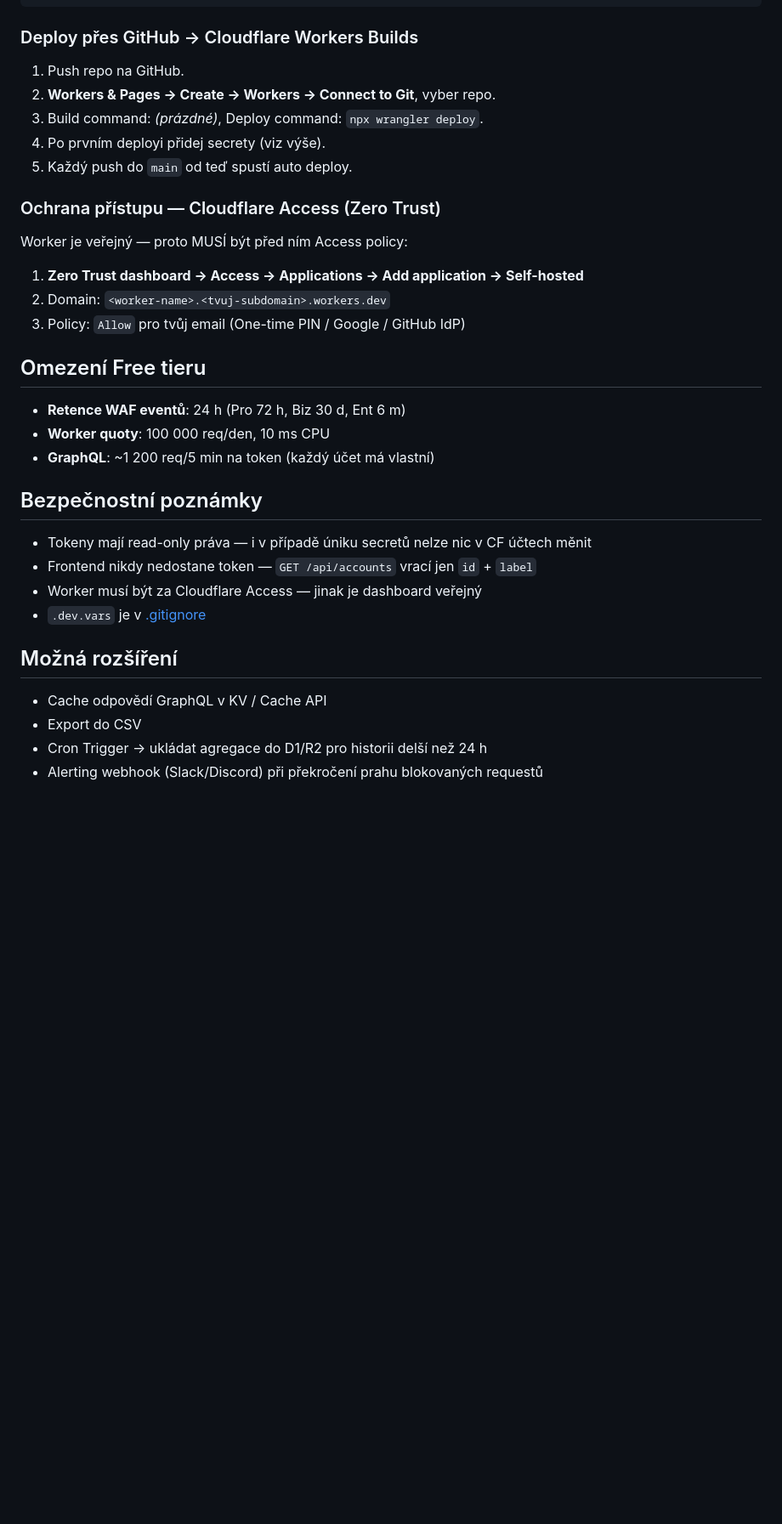
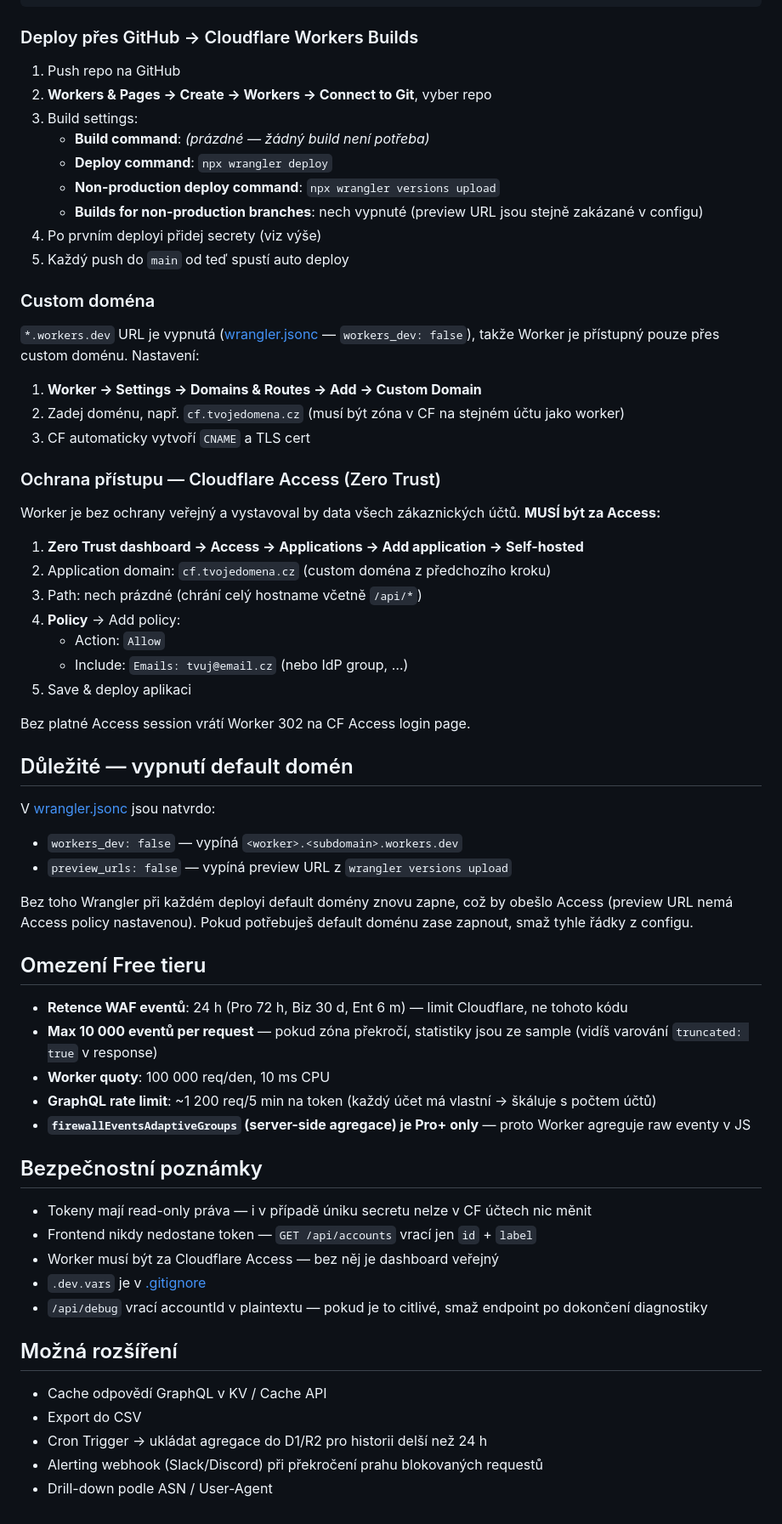
Before and after one commit to luberan/cloudflare-waf-log, a Markdown page: README.md, the part around one of its changes. Shown at 85% size. Drawn GitHub-style; blank space fills up the shorter version.

```diff
--- a/README.md
+++ b/README.md
@@ -86,32 +125,61 @@ Nebo přes CLI:
 
 ### Deploy přes GitHub → Cloudflare Workers Builds
 
-1. Push repo na GitHub.
-2. **Workers & Pages → Create → Workers → Connect to Git**, vyber repo.
-3. Build command: *(prázdné)*, Deploy command: `npx wrangler deploy`.
-4. Po prvním deployi přidej secrety (viz výše).
-5. Každý push do `main` od teď spustí auto deploy.
+1. Push repo na GitHub
+2. **Workers & Pages → Create → Workers → Connect to Git**, vyber repo
+3. Build settings:
+   - **Build command**: *(prázdné — žádný build není potřeba)*
+   - **Deploy command**: `npx wrangler deploy`
+   - **Non-production deploy command**: `npx wrangler versions upload`
+   - **Builds for non-production branches**: nech vypnuté (preview URL jsou stejně zakázané v configu)
+4. Po prvním deployi přidej secrety (viz výše)
+5. Každý push do `main` od teď spustí auto deploy
+
+### Custom doména
+
+`*.workers.dev` URL je vypnutá ([wrangler.jsonc](wrangler.jsonc) — `workers_dev: false`), takže Worker je přístupný pouze přes custom doménu. Nastavení:
+
+1. **Worker → Settings → Domains & Routes → Add → Custom Domain**
+2. Zadej doménu, např. `cf.tvojedomena.cz` (musí být zóna v CF na stejném účtu jako worker)
+3. CF automaticky vytvoří `CNAME` a TLS cert
 
 ### Ochrana přístupu — Cloudflare Access (Zero Trust)
 
-Worker je veřejný — proto MUSÍ být před ním Access policy:
+Worker je bez ochrany veřejný a vystavoval by data všech zákaznických účtů. **MUSÍ být za Access:**
 
 1. **Zero Trust dashboard → Access → Applications → Add application → Self-hosted**
-2. Domain: `<worker-name>.<tvuj-subdomain>.workers.dev`
-3. Policy: `Allow` pro tvůj email (One-time PIN / Google / GitHub IdP)
+2. Application domain: `cf.tvojedomena.cz` (custom doména z předchozího kroku)
+3. Path: nech prázdné (chrání celý hostname včetně `/api/*`)
+4. **Policy** → Add policy:
+   - Action: `Allow`
+   - Include: `Emails: tvuj@email.cz` (nebo IdP group, …)
+5. Save & deploy aplikaci
+
+Bez platné Access session vrátí Worker 302 na CF Access login page.
+
+## Důležité — vypnutí default domén
+
+V [wrangler.jsonc](wrangler.jsonc) jsou natvrdo:
+- `workers_dev: false` — vypíná `<worker>.<subdomain>.workers.dev`
+- `preview_urls: false` — vypíná preview URL z `wrangler versions upload`
+
+Bez toho Wrangler při každém deployi default domény znovu zapne, což by obešlo Access (preview URL nemá Access policy nastavenou). Pokud potřebuješ default doménu zase zapnout, smaž tyhle řádky z configu.
 
 ## Omezení Free tieru
 
-- **Retence WAF eventů**: 24 h (Pro 72 h, Biz 30 d, Ent 6 m)
+- **Retence WAF eventů**: 24 h (Pro 72 h, Biz 30 d, Ent 6 m) — limit Cloudflare, ne tohoto kódu
+- **Max 10 000 eventů per request** — pokud zóna překročí, statistiky jsou ze sample (vidíš varování `truncated: true` v response)
 - **Worker quoty**: 100 000 req/den, 10 ms CPU
-- **GraphQL**: ~1 200 req/5 min na token (každý účet má vlastní)
+- **GraphQL rate limit**: ~1 200 req/5 min na token (každý účet má vlastní → škáluje s počtem účtů)
+- **`firewallEventsAdaptiveGroups` (server-side agregace) je Pro+ only** — proto Worker agreguje raw eventy v JS
 
 ## Bezpečnostní poznámky
 
-- Tokeny mají read-only práva — i v případě úniku secretů nelze nic v CF účtech měnit
+- Tokeny mají read-only práva — i v případě úniku secretu nelze v CF účtech nic měnit
 - Frontend nikdy nedostane token — `GET /api/accounts` vrací jen `id` + `label`
-- Worker musí být za Cloudflare Access — jinak je dashboard veřejný
+- Worker musí být za Cloudflare Access — bez něj je dashboard veřejný
 - `.dev.vars` je v [.gitignore](.gitignore)
+- `/api/debug` vrací accountId v plaintextu — pokud je to citlivé, smaž endpoint po dokončení diagnostiky
 
 ## Možná rozšíření
 
@@ -119,3 +187,4 @@ Worker je veřejný — proto MUSÍ být před ním Access policy:
 - Export do CSV
 - Cron Trigger → ukládat agregace do D1/R2 pro historii delší než 24 h
 - Alerting webhook (Slack/Discord) při překročení prahu blokovaných requestů
+- Drill-down podle ASN / User-Agent
```
Also changed, not shown: other parts of README.md (+63 -24 lines).
